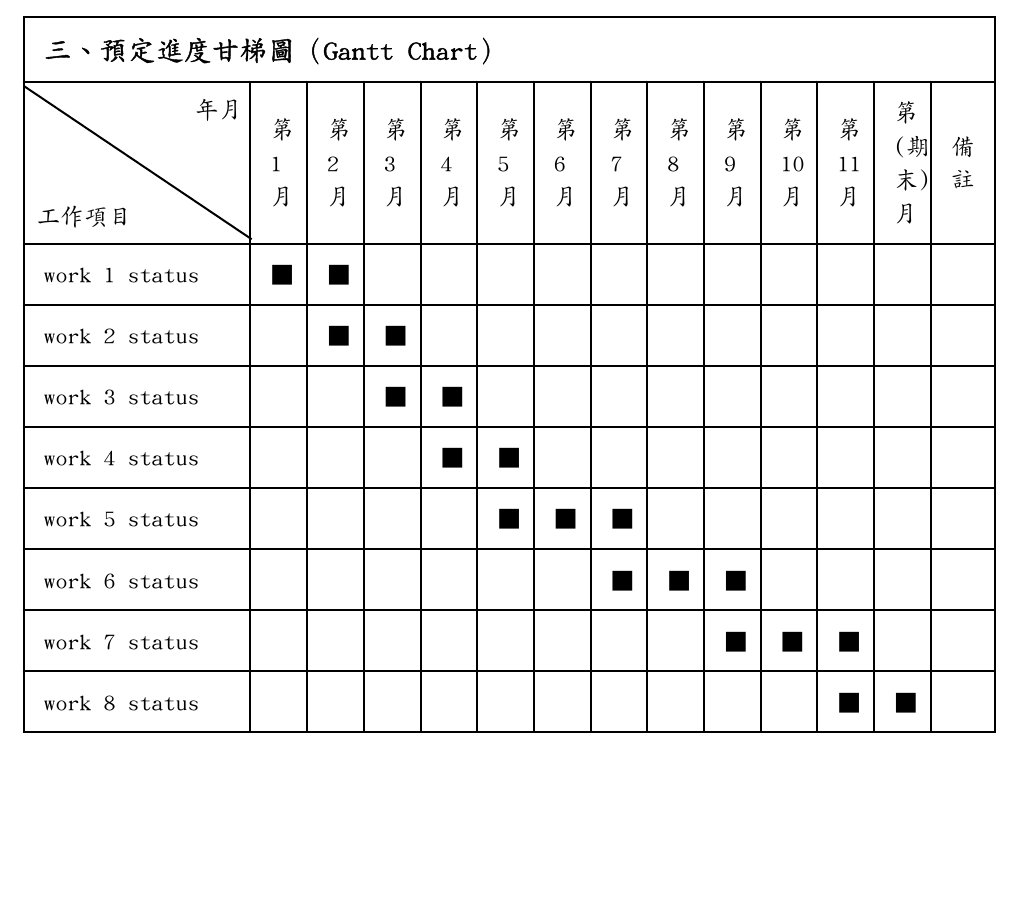
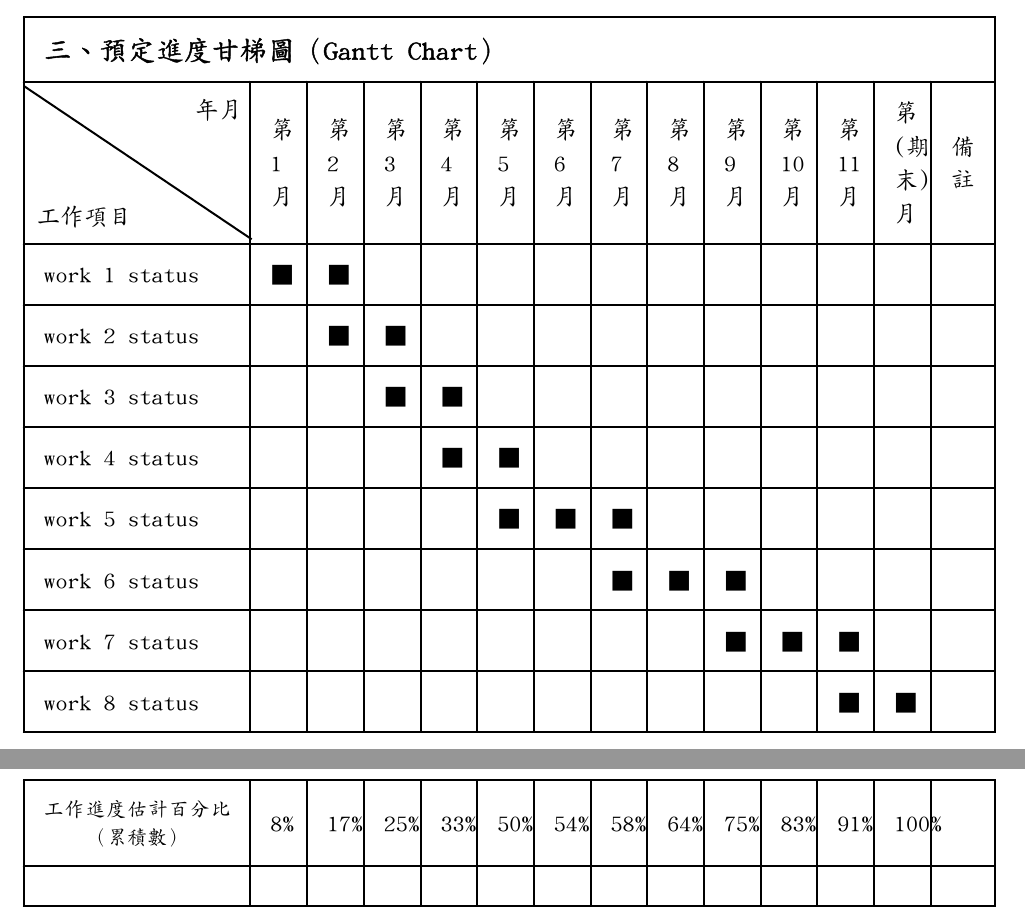
Before and after one commit to okatsn/TypstTemplates, a Typst document (cwa-project/apply.typ, which reads cwa-project/src/apply.typ): part of page 2 of 2 before the commit and two parts of pages 2 and 3 of 3 after it, the two joined at a grey line, cut so that both start at the same text, the shorter picture padded with empty space. Compiled offline with Typst 0.15.

Commit message:
Percentage labels.

```diff
--- a/cwa-project/src/apply.typ
+++ b/cwa-project/src/apply.typ
@@ -152,6 +154,10 @@
     gutter: 0pt,
     inset: 10pt,
     align: horizon,
-    ..rows.flatten()
+    ..rows.flatten(),
+    // last rows
+    sz10c[工作進度估計百分比（累積數）],
+    [8%], [17%], [25%], [33%], [50%], [54%], [58%], [64%], [75%], [83%], [91%], [100%],
+    [], [], [], [], [], [], [], [], [], [], [], [], [],
   )
 }
```
Also changed, not shown: cwa-project/src/apply.typ (2 more changed lines).
